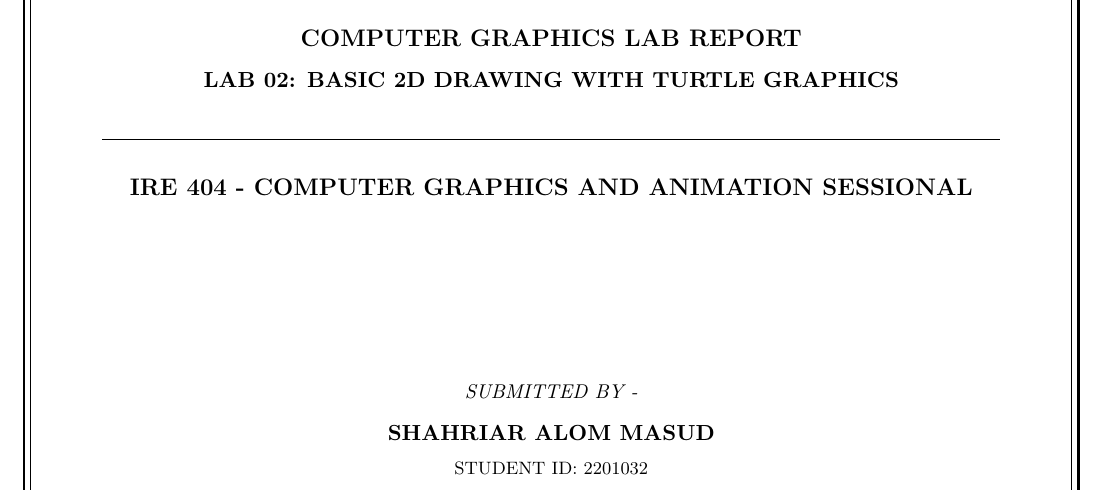
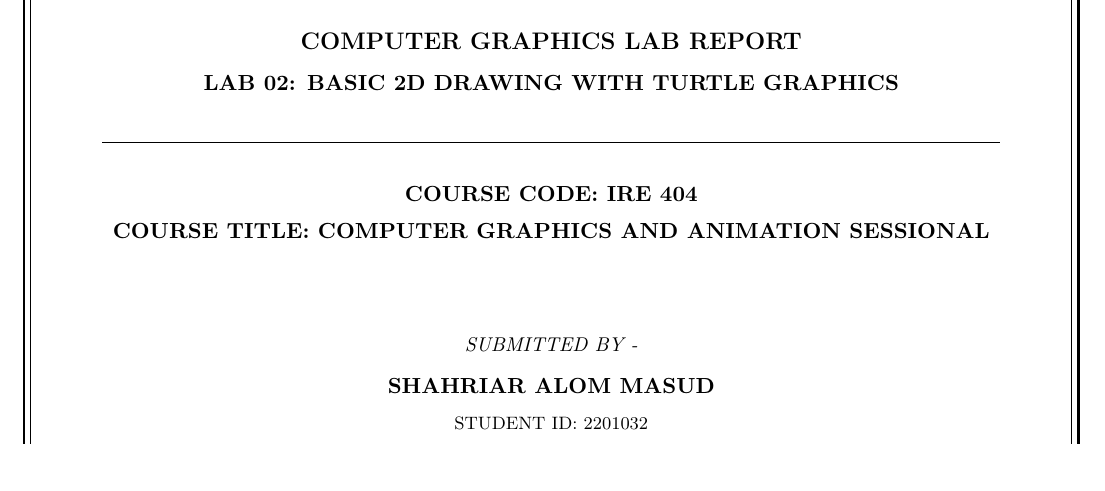
Before and after one commit to Masud744/Computer-Graphics-Lab, a LaTeX document (submission_report/main.tex): part of page 1 of 5, cut so that both start at the same text, the shorter picture padded with empty space. Compiled offline with pdfLaTeX.

Commit message:
Refine cover page with explicit Course Code, Course Title, and balanced spacing

```diff
--- a/submission_report/main.tex
+++ b/submission_report/main.tex
@@ -59,18 +59,18 @@
     \end{tikzpicture}
 
     \centering
-    \vspace*{0.2cm}
+    \vspace*{0.5cm}
 
     % Header Title
     {\large \textbf{COMPUTER GRAPHICS LAB REPORT}}\\[0.25cm]
     {\normalsize \textbf{LAB 02: BASIC 2D DRAWING WITH TURTLE GRAPHICS}}\\[0.45cm]
 
-    \noindent\rule{0.88\textwidth}{0.85pt}\\[0.5cm]
+    \noindent\rule{0.88\textwidth}{0.85pt}\\[0.55cm]
 
-    {\large \textbf{IRE 404 - COMPUTER GRAPHICS AND ANIMATION SESSIONAL}}\vfill
+    {\normalsize \textbf{COURSE CODE: IRE 404}}\\[0.18cm]
+    {\normalsize \textbf{COURSE TITLE: COMPUTER GRAPHICS AND ANIMATION SESSIONAL}}\\[1.5cm]
 
     % Student Info
-    {\small \textit{SUBMITTED BY -}}\\[0.25cm]
-    {\normalsize \textbf{SHAHRIAR ALOM MASUD}}\\[0.12cm]
-    {\footnotesize STUDENT ID: 2201032}\\[0.08cm]
-    {\footnotesize SESSION: 2022--2023}\vfill
+    {\small \textit{SUBMITTED BY -}}\\[0.28cm]
+    {\normalsize \textbf{SHAHRIAR ALOM MASUD}}\\[0.15cm]
+    {\footnotesize STUDENT ID: 2201032}\\[0.1cm]
@@ -91,5 +93,5 @@
     {\footnotesize OCTOBER 12, 2026}
-    \vspace*{0.2cm}
+    \vspace*{0.3cm}
 \end{titlepage}
 
 \newpage
```
Also changed, not shown: submission_report/Lab_Report_2.pdf, submission_report/main.tex (14 more changed lines).
